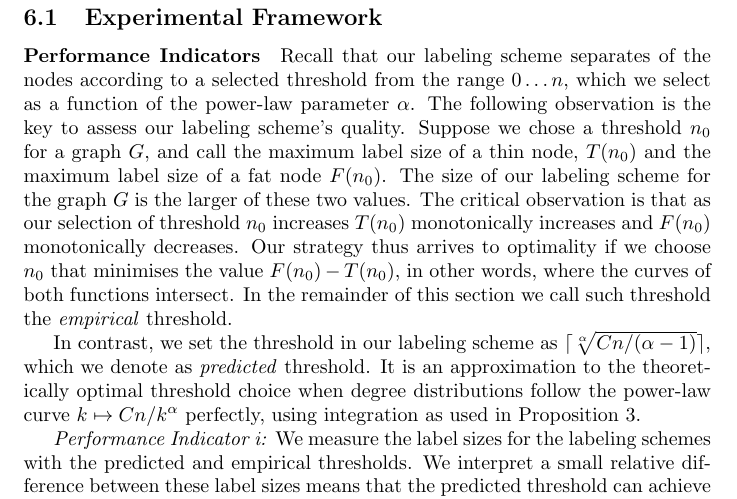
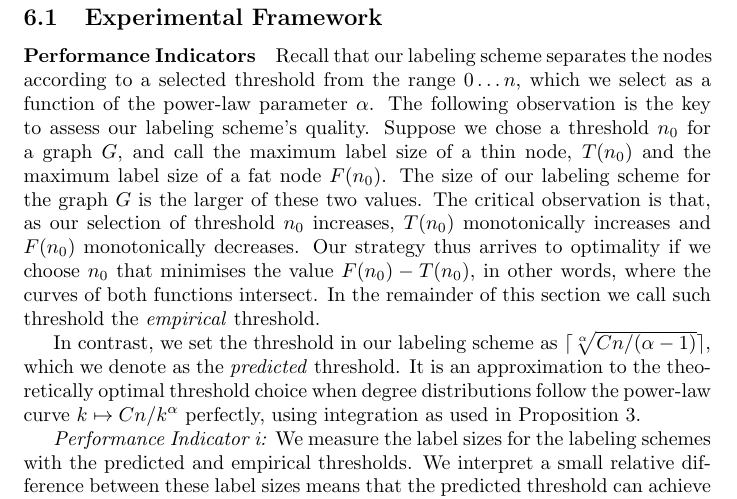
Before and after one commit to noyrotbart/PowerLaw, a LaTeX paper (Power law/Legacy versions/JacobChristmas.tex, which reads Power law/Experimental.tex): part of page 14 of 22, cut so that both start at the same text. Compiled offline with pdfLaTeX.

Commit message:
Small changes

```diff
--- a/Power law/Experimental.tex
+++ b/Power law/Experimental.tex
@@ -6,14 +6,14 @@ The source code for our experiments can be found at:\\ \url{www.diku.dk/\~simons
 
 \subsection{Experimental Framework}\label{Sec:Experimental}
 \paragraph{Performance Indicators}
-Recall that our labeling scheme separates of the nodes according to a selected threshold from the range $0 \dots n$, which we select as a function of  the power-law parameter $\alpha$.
+Recall that our labeling scheme separates  the nodes according to a selected threshold from the range $0 \dots n$, which we select as a function of  the power-law parameter $\alpha$.
 The following observation is the key to assess our labeling scheme's quality.
 Suppose we chose a threshold  $n_0$ for a graph $G$, and call  the maximum label size of a thin node, $T(n_0)$ and the maximum label size of a fat node $F(n_0)$.  The size of our labeling scheme for the graph $G$ is the larger of these two values.
-The critical observation is that as our selection of threshold $n_0$ increases $T(n_0)$ monotonically increases and  $F(n_0)$ monotonically decreases.
+The critical observation is that, as our selection of threshold $n_0$ increases, $T(n_0)$ monotonically increases and  $F(n_0)$ monotonically decreases.
 Our strategy thus arrives to optimality if we choose $n_0$ that minimises  the value $F(n_0)-T(n_0)$, in other words, where the curves of both functions intersect.
 In the remainder of this section we call such threshold the \emph{empirical} threshold.
 
-In contrast, we set the threshold in our labeling scheme as $\lceil \sqrt[\alpha]{C n/(\alpha-1)} \rceil$, which we denote as  \emph{predicted} threshold.
+In contrast, we set the threshold in our labeling scheme as $\lceil \sqrt[\alpha]{C n/(\alpha-1)} \rceil$, which we denote as the \emph{predicted} threshold.
 It is an approximation to the theoretically optimal threshold choice when degree distributions follow the power-law curve $k\mapsto Cn/k^\alpha$ perfectly, using integration as used in Proposition~\ref{prop:Contained}.
 
 %We set up the following performance indicators to measure (i) the difference in label size with predicted and empirical threshold, and (ii) the label size obtained by our labeling scheme on several data sets, compared to other labeling schemes.
```
Also changed, not shown: Power law/WWW.pdf, 1 other file.
